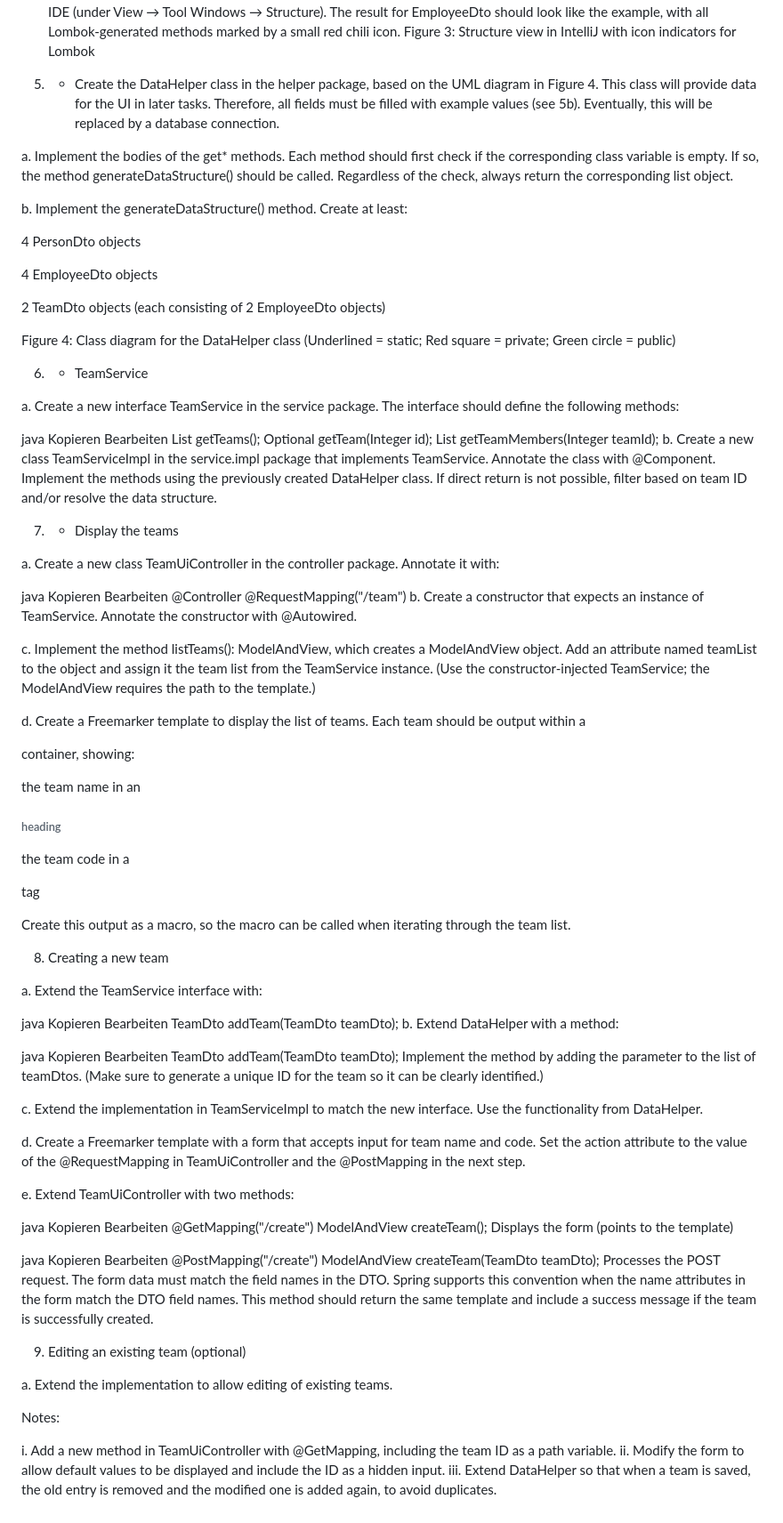
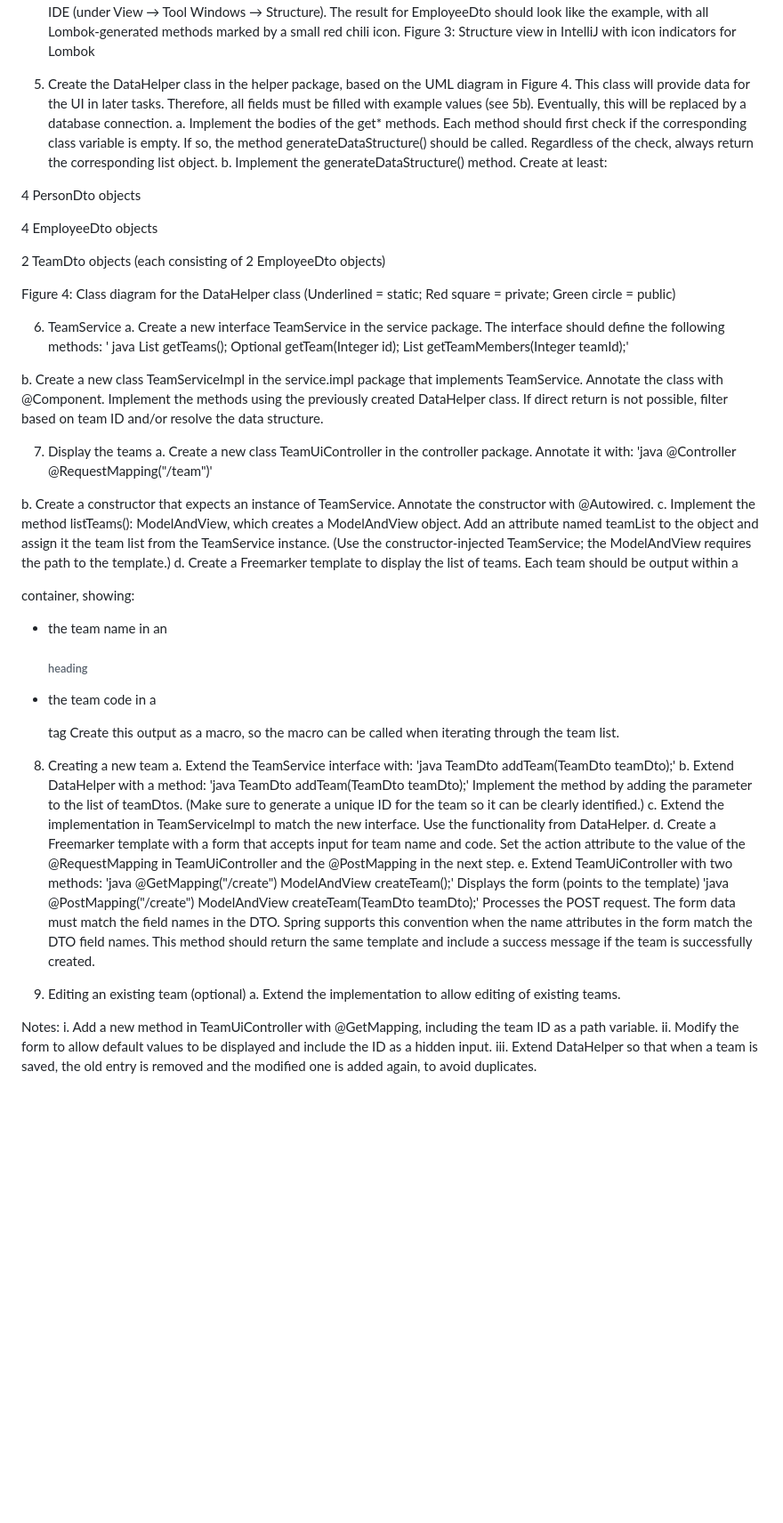
Before and after one commit to R0-B1N/uni-web-development, a Markdown page: Templating_ Freemarker/04_Freemarker/readme.md, the part around the change. Shown: that part at 89% size. Rendered like a GitHub page; blank space fills up the shorter version.

```diff
--- a/Templating_ Freemarker/04_Freemarker/readme.md
+++ b/Templating_ Freemarker/04_Freemarker/readme.md
@@ -57,14 +57,12 @@ Now view the structure of the classes in the IDE (under View → Tool Windows
 The result for EmployeeDto should look like the example, with all Lombok-generated methods marked by a small red chili icon.
 Figure 3: Structure view in IntelliJ with icon indicators for Lombok
 
-5. * Create the DataHelper class in the helper package, based on the UML diagram in Figure 4.
+5. Create the DataHelper class in the helper package, based on the UML diagram in Figure 4.
 This class will provide data for the UI in later tasks. Therefore, all fields must be filled with example values (see 5b).
 Eventually, this will be replaced by a database connection.
-
 a. Implement the bodies of the get* methods. Each method should first check if the corresponding class variable is empty.
 If so, the method generateDataStructure() should be called.
 Regardless of the check, always return the corresponding list object.
-
 b. Implement the generateDataStructure() method. Create at least:
 
 4 PersonDto objects
@@ -76,95 +74,66 @@ b. Implement the generateDataStructure() method. Create at least:
 Figure 4: Class diagram for the DataHelper class
 (Underlined = static; Red square = private; Green circle = public)
 
-6. * TeamService
-
+6. TeamService
 a. Create a new interface TeamService in the service package.
 The interface should define the following methods:
-
-java
-Kopieren
-Bearbeiten
+' java
 List<TeamDto> getTeams();
 Optional<TeamDto> getTeam(Integer id);
-List<PersonDto> getTeamMembers(Integer teamId);
+List<PersonDto> getTeamMembers(Integer teamId);'
+
 b. Create a new class TeamServiceImpl in the service.impl package that implements TeamService.
 Annotate the class with @Component.
 Implement the methods using the previously created DataHelper class.
 If direct return is not possible, filter based on team ID and/or resolve the data structure.
 
-7. * Display the teams
-
+7.  Display the teams
 a. Create a new class TeamUiController in the controller package.
 Annotate it with:
+'java
+@Controller
+@RequestMapping("/team")'
 
-java
-Kopieren
-Bearbeiten
-@Controller
-@RequestMapping("/team")
 b. Create a constructor that expects an instance of TeamService.
 Annotate the constructor with @Autowired.
-
 c. Implement the method listTeams(): ModelAndView, which creates a ModelAndView object.
 Add an attribute named teamList to the object and assign it the team list from the TeamService instance.
 (Use the constructor-injected TeamService; the ModelAndView requires the path to the template.)
-
 d. Create a Freemarker template to display the list of teams.
 Each team should be output within a <div> container, showing:
-
-the team name in an <h6> heading
-
-the team code in a <p> tag
-
+* the team name in an <h6> heading
+* the team code in a <p> tag
 Create this output as a macro, so the macro can be called when iterating through the team list.
 
 8. Creating a new team
-
 a. Extend the TeamService interface with:
-
-java
-Kopieren
-Bearbeiten
-TeamDto addTeam(TeamDto teamDto);
+'java
+TeamDto addTeam(TeamDto teamDto);'
 b. Extend DataHelper with a method:
-
-java
-Kopieren
-Bearbeiten
-TeamDto addTeam(TeamDto teamDto);
+'java
+TeamDto addTeam(TeamDto teamDto);'
 Implement the method by adding the parameter to the list of teamDtos.
 (Make sure to generate a unique ID for the team so it can be clearly identified.)
-
 c. Extend the implementation in TeamServiceImpl to match the new interface.
 Use the functionality from DataHelper.
-
 d. Create a Freemarker template with a form that accepts input for team name and code.
 Set the action attribute to the value of the @RequestMapping in TeamUiController and the @PostMapping in the next step.
-
 e. Extend TeamUiController with two methods:
-
-java
-Kopieren
-Bearbeiten
+'java
 @GetMapping("/create")
-ModelAndView createTeam();
+ModelAndView createTeam();'
 Displays the form (points to the template)
-
-java
-Kopieren
-Bearbeiten
+'java
 @PostMapping("/create")
-ModelAndView createTeam(TeamDto teamDto);
+ModelAndView createTeam(TeamDto teamDto);'
 Processes the POST request. The form data must match the field names in the DTO.
 Spring supports this convention when the name attributes in the form match the DTO field names.
 This method should return the same template and include a success message if the team is successfully created.
 
-9. Editing an existing team (optional)
-
+10. Editing an existing team (optional)
 a. Extend the implementation to allow editing of existing teams.
 
 Notes:
-
 i. Add a new method in TeamUiController with @GetMapping, including the team ID as a path variable.
 ii. Modify the form to allow default values to be displayed and include the ID as a hidden input.
 iii. Extend DataHelper so that when a team is saved, the old entry is removed and the modified one is added again, to avoid duplicates.
```
